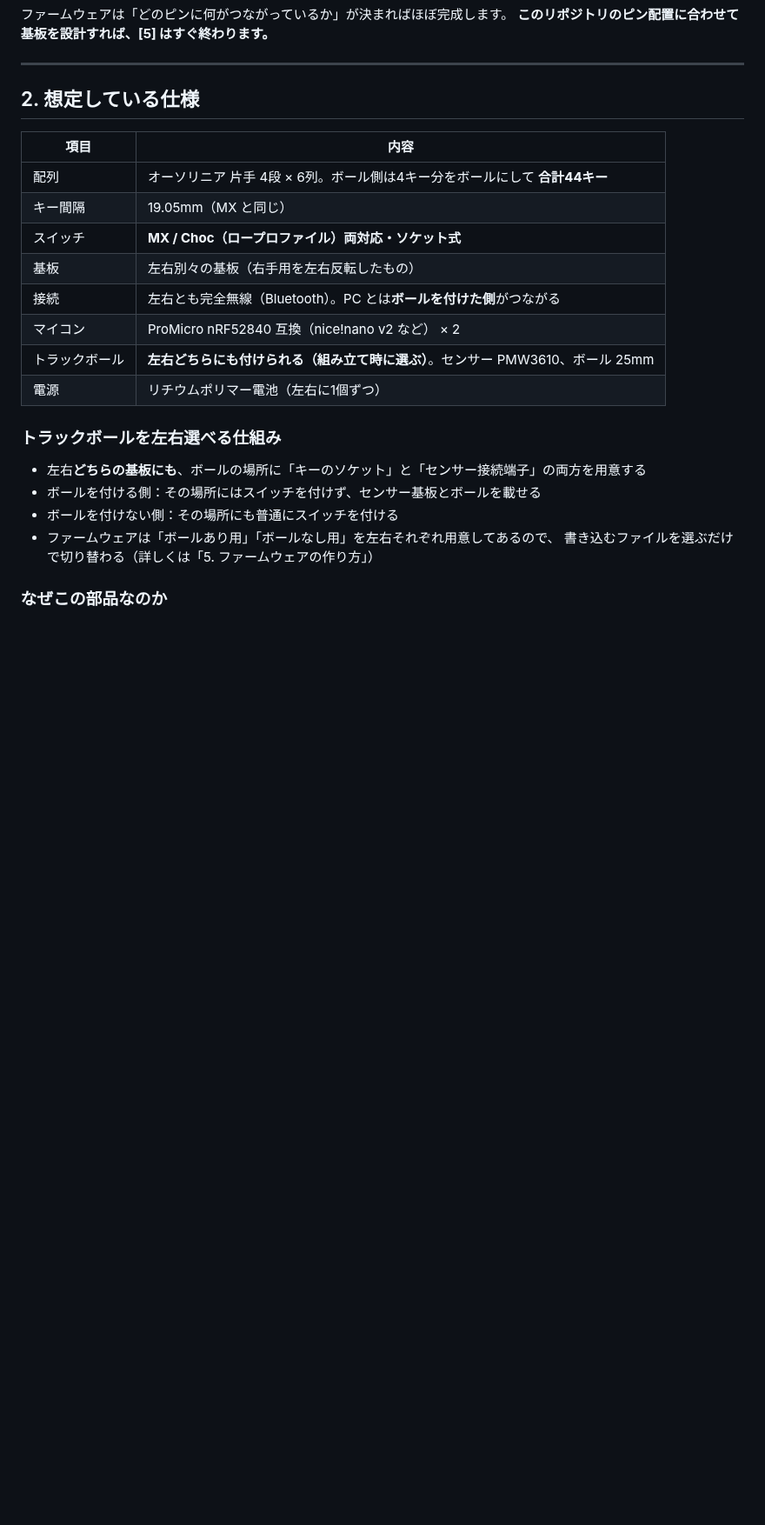
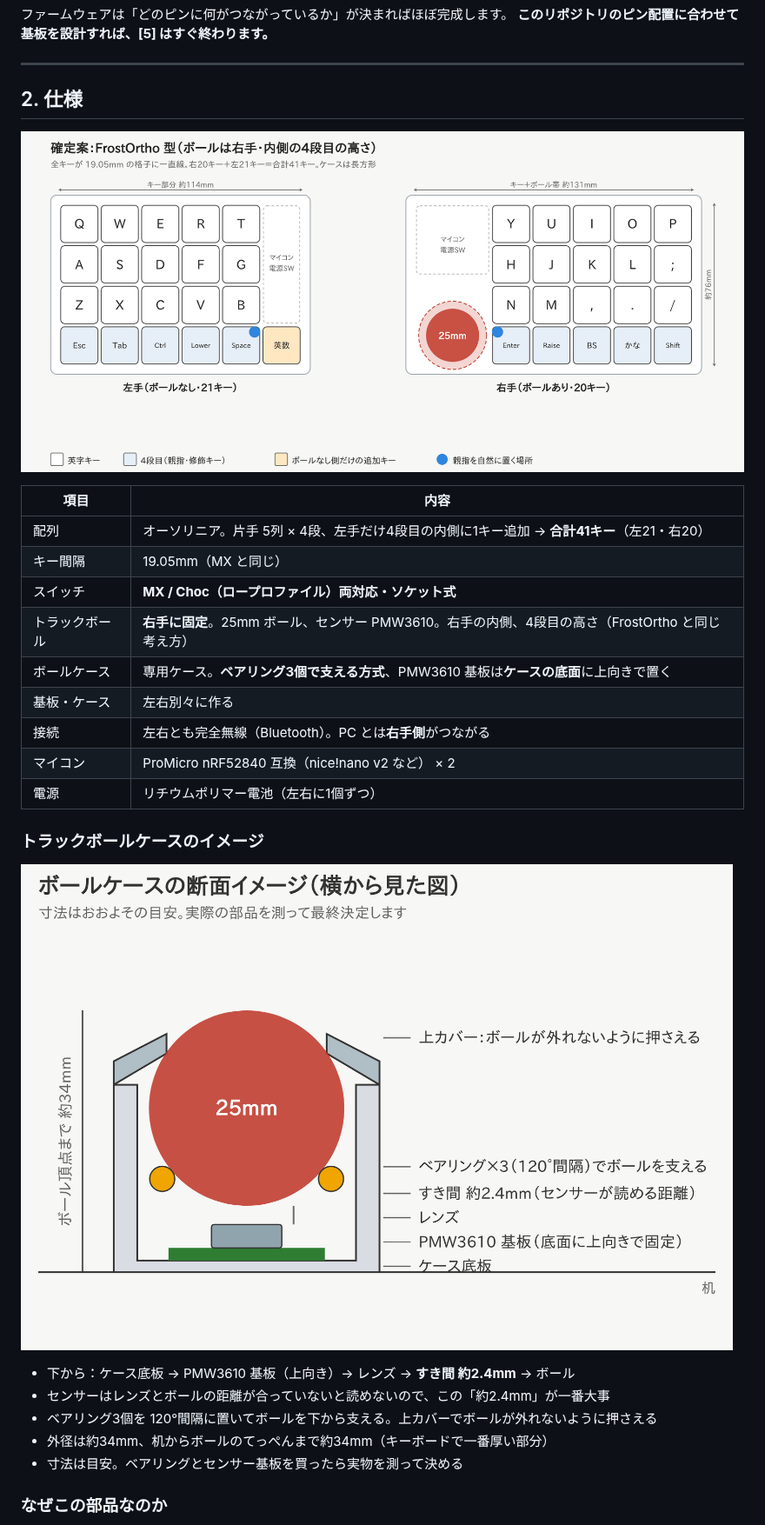
Before and after one commit to kyonccc/zisaku, a Markdown page: README.md, the part around one of its changes. Shown at 87% size. Drawn GitHub-style; pictures changed too: docs/images/layout-final.png (added); blank space fills up the shorter version.

```diff
--- a/README.md
+++ b/README.md
@@ -27,26 +27,31 @@
 
 ---
 
-## 2. 想定している仕様
+## 2. 仕様
+
+![kataware の配置（実寸比）](docs/images/layout-final.png)
 
 | 項目 | 内容 |
 | --- | --- |
-| 配列 | オーソリニア 片手 4段 × 6列。ボール側は4キー分をボールにして **合計44キー** |
+| 配列 | オーソリニア。片手 5列 × 4段、左手だけ4段目の内側に1キー追加 → **合計41キー**（左21・右20） |
 | キー間隔 | 19.05mm（MX と同じ） |
 | スイッチ | **MX / Choc（ロープロファイル）両対応・ソケット式** |
-| 基板 | 左右別々の基板（右手用を左右反転したもの） |
-| 接続 | 左右とも完全無線（Bluetooth）。PC とは**ボールを付けた側**がつながる |
+| トラックボール | **右手に固定**。25mm ボール、センサー PMW3610。右手の内側、4段目の高さ（FrostOrtho と同じ考え方） |
+| ボールケース | 専用ケース。**ベアリング3個で支える方式**、PMW3610 基板は**ケースの底面**に上向きで置く |
+| 基板・ケース | 左右別々に作る |
+| 接続 | 左右とも完全無線（Bluetooth）。PC とは**右手側**がつながる |
 | マイコン | ProMicro nRF52840 互換（nice!nano v2 など） × 2 |
-| トラックボール | **左右どちらにも付けられる（組み立て時に選ぶ）**。センサー PMW3610、ボール 25mm |
 | 電源 | リチウムポリマー電池（左右に1個ずつ） |
 
-### トラックボールを左右選べる仕組み
+### トラックボールケースのイメージ
 
-- 左右**どちらの基板にも**、ボールの場所に「キーのソケット」と「センサー接続端子」の両方を用意する
-- ボールを付ける側：その場所にはスイッチを付けず、センサー基板とボールを載せる
-- ボールを付けない側：その場所にも普通にスイッチを付ける
-- ファームウェアは「ボールあり用」「ボールなし用」を左右それぞれ用意してあるので、
-  書き込むファイルを選ぶだけで切り替わる（詳しくは「5. ファームウェアの作り方」）
+![ボールケース断面](docs/images/ballcase-section.png)
+
+- 下から：ケース底板 → PMW3610 基板（上向き）→ レンズ → **すき間 約2.4mm** → ボール
+- センサーはレンズとボールの距離が合っていないと読めないので、この「約2.4mm」が一番大事
+- ベアリング3個を 120°間隔に置いてボールを下から支える。上カバーでボールが外れないように押さえる
+- 外径は約34mm、机からボールのてっぺんまで約34mm（キーボードで一番厚い部分）
+- 寸法は目安。ベアリングとセンサー基板を買ったら実物を測って決める
 
 ### なぜこの部品なのか
 
```
Also changed, not shown: other parts of README.md (+39 -39 lines), 8 other files.
